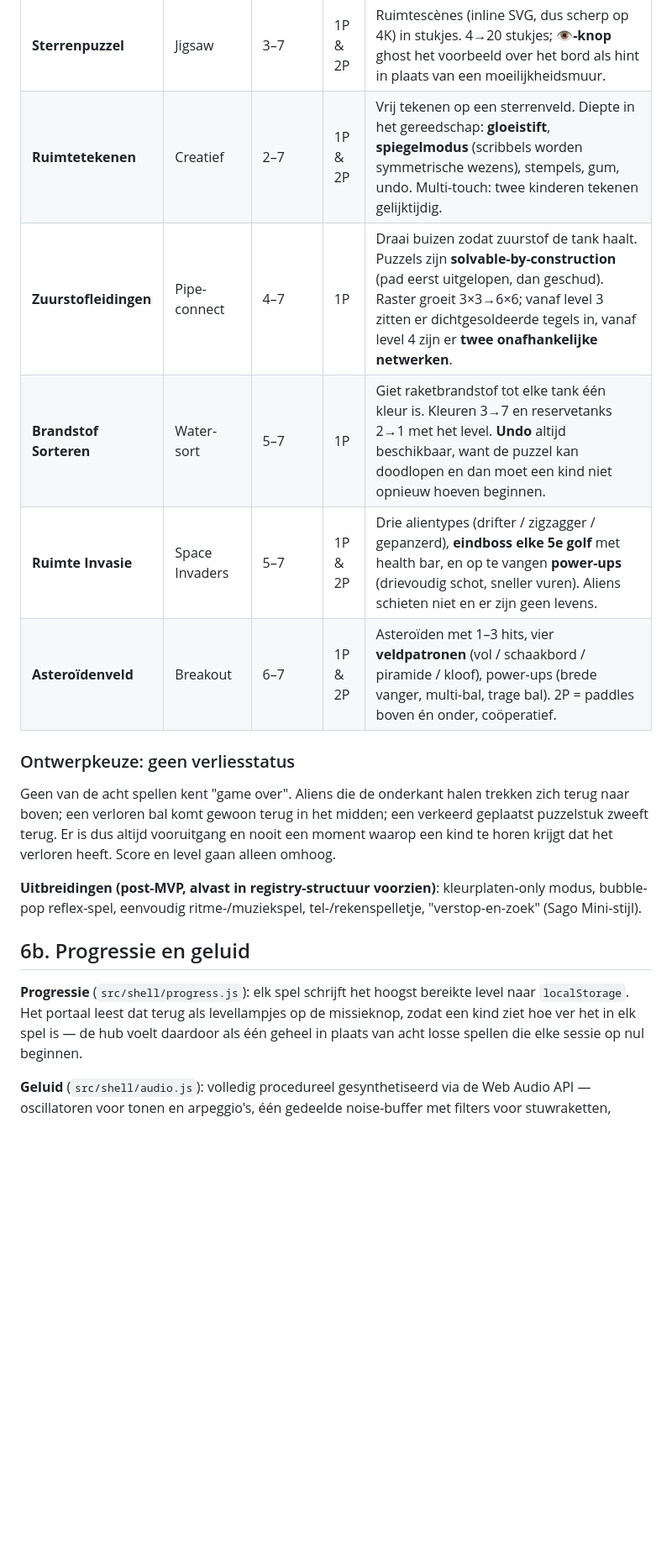
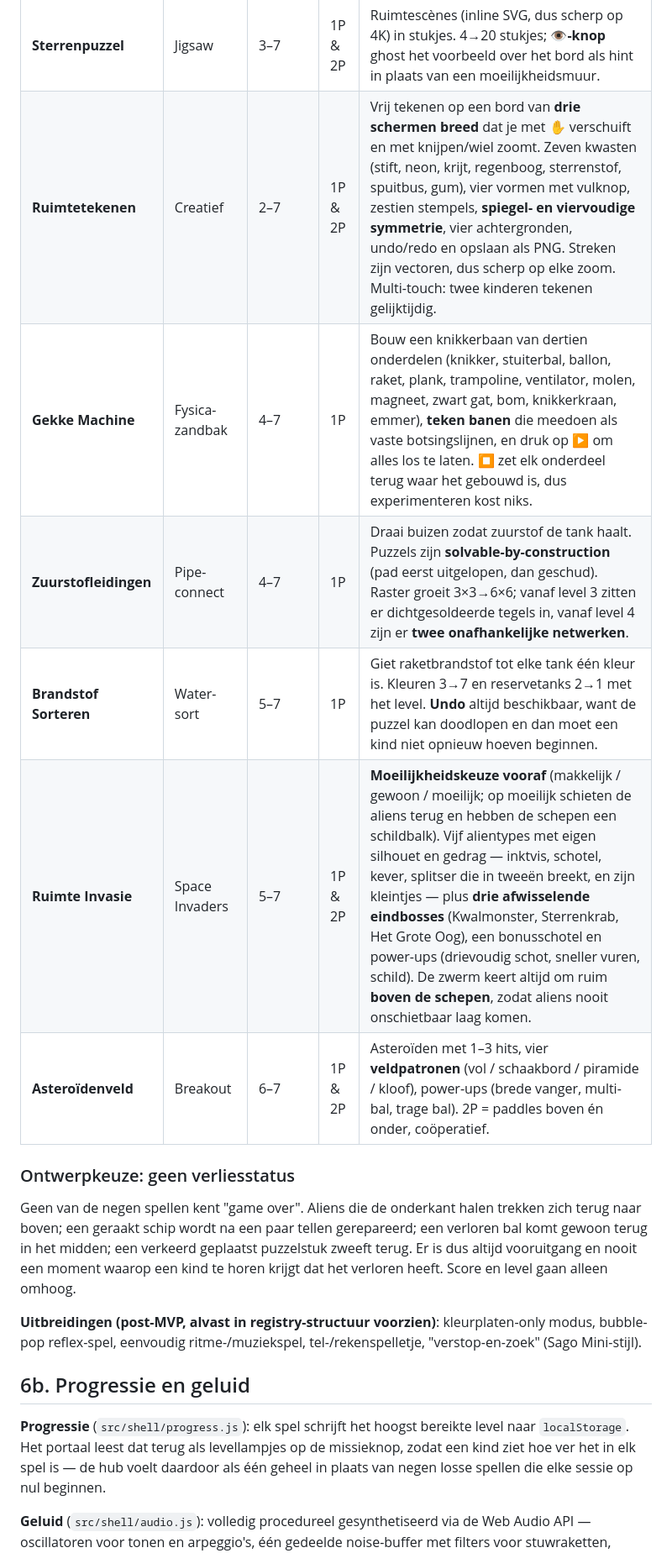
Before and after one commit to Milanzor/digigamez, a Markdown page: PLAN.md, the part around one of its changes. Shown at 84% size. Rendered like a GitHub page; blank space fills up the shorter version.

```diff
--- a/PLAN.md
+++ b/PLAN.md
@@ -194,16 +198,18 @@ Alle acht spellen zitten in hetzelfde ruimtethema en hebben een
 | **Sterrenvormen**         | Shape-sort           | 2–4      | 1P      | Sleep vracht naar de bijpassende luchtsluis. Diepte via drie knoppen: aantal stukken 3→6, vanaf level 3 driften de sluizen zijwaarts, vanaf level 5 moet ook de **kleur** kloppen. |
 | **Ruimtegeheugen**        | Memory / matching    | 3–6      | 1P & 2P | Kaarten met planeten en aliens. Bord groeit 4→12 paren; vanaf level 2 is er één gouden **komeetpaar** dat dubbel telt. 2P om de beurt met scores. |
 | **Sterrenpuzzel**         | Jigsaw               | 3–7      | 1P & 2P | Ruimtescènes (inline SVG, dus scherp op 4K) in stukjes. 4→20 stukjes; **👁️-knop** ghost het voorbeeld over het bord als hint in plaats van een moeilijkheidsmuur. |
-| **Ruimtetekenen**         | Creatief             | 2–7      | 1P & 2P | Vrij tekenen op een sterrenveld. Diepte in het gereedschap: **gloeistift**, **spiegelmodus** (scribbels worden symmetrische wezens), stempels, gum, undo. Multi-touch: twee kinderen tekenen gelijktijdig. |
+| **Ruimtetekenen**         | Creatief             | 2–7      | 1P & 2P | Vrij tekenen op een bord van **drie schermen breed** dat je met ✋ verschuift en met knijpen/wiel zoomt. Zeven kwasten (stift, neon, krijt, regenboog, sterrenstof, spuitbus, gum), vier vormen met vulknop, zestien stempels, **spiegel- en viervoudige symmetrie**, vier achtergronden, undo/redo en opslaan als PNG. Streken zijn vectoren, dus scherp op elke zoom. Multi-touch: twee kinderen tekenen gelijktijdig. |
+| **Gekke Machine**         | Fysica-zandbak       | 4–7      | 1P      | Bouw een knikkerbaan van dertien onderdelen (knikker, stuiterbal, ballon, raket, plank, trampoline, ventilator, molen, magneet, zwart gat, bom, knikkerkraan, emmer), **teken banen** die meedoen als vaste botsingslijnen, en druk op ▶ om alles los te laten. ⏹ zet elk onderdeel terug waar het gebouwd is, dus experimenteren kost niks. |
 | **Zuurstofleidingen**     | Pipe-connect         | 4–7      | 1P      | Draai buizen zodat zuurstof de tank haalt. Puzzels zijn **solvable-by-construction** (pad eerst uitgelopen, dan geschud). Raster groeit 3×3→6×6; vanaf level 3 zitten er dichtgesoldeerde tegels in, vanaf level 4 zijn er **twee onafhankelijke netwerken**. |
 | **Brandstof Sorteren**    | Water-sort           | 5–7      | 1P      | Giet raketbrandstof tot elke tank één kleur is. Kleuren 3→7 en reservetanks 2→1 met het level. **Undo** altijd beschikbaar, want de puzzel kan doodlopen en dan moet een kind niet opnieuw hoeven beginnen. |
-| **Ruimte Invasie**        | Space Invaders       | 5–7      | 1P & 2P | Drie alientypes (drifter / zigzagger / gepanzerd), **eindboss elke 5e golf** met health bar, en op te vangen **power-ups** (drievoudig schot, sneller vuren). Aliens schieten niet en er zijn geen levens. |
+| **Ruimte Invasie**        | Space Invaders       | 5–7      | 1P & 2P | **Moeilijkheidskeuze vooraf** (makkelijk / gewoon / moeilijk; op moeilijk schieten de aliens terug en hebben de schepen een schildbalk). Vijf alientypes met eigen silhouet en gedrag — inktvis, schotel, kever, splitser die in tweeën breekt, en zijn kleintjes — plus **drie afwisselende eindbosses** (Kwalmonster, Sterrenkrab, Het Grote Oog), een bonusschotel en power-ups (drievoudig schot, sneller vuren, schild). De zwerm keert altijd om ruim **boven de schepen**, zodat aliens nooit onschietbaar laag komen. |
 | **Asteroïdenveld**        | Breakout             | 6–7      | 1P & 2P | Asteroïden met 1–3 hits, vier **veldpatronen** (vol / schaakbord / piramide / kloof), power-ups (brede vanger, multi-bal, trage bal). 2P = paddles boven én onder, coöperatief. |
 
 ### Ontwerpkeuze: geen verliesstatus
-Geen van de acht spellen kent "game over". Aliens die de onderkant halen
-trekken zich terug naar boven; een verloren bal komt gewoon terug in het
-midden; een verkeerd geplaatst puzzelstuk zweeft terug. Er is dus altijd
+Geen van de negen spellen kent "game over". Aliens die de onderkant halen
+trekken zich terug naar boven; een geraakt schip wordt na een paar tellen
+gerepareerd; een verloren bal komt gewoon terug in het midden; een verkeerd
+geplaatst puzzelstuk zweeft terug. Er is dus altijd
 vooruitgang en nooit een moment waarop een kind te horen krijgt dat het
 verloren heeft. Score en level gaan alleen omhoog.
 
@@ -216,7 +222,7 @@ tel-/rekenspelletje, "verstop-en-zoek" (Sago Mini-stijl).
 **Progressie** (`src/shell/progress.js`): elk spel schrijft het hoogst
 bereikte level naar `localStorage`. Het portaal leest dat terug als
 levellampjes op de missieknop, zodat een kind ziet hoe ver het in elk spel
-is — de hub voelt daardoor als één geheel in plaats van acht losse spellen
+is — de hub voelt daardoor als één geheel in plaats van negen losse spellen
 die elke sessie op nul beginnen.
 
 **Geluid** (`src/shell/audio.js`): volledig procedureel gesynthetiseerd via
```
Also changed, not shown: other parts of PLAN.md (+12 -8 lines).
